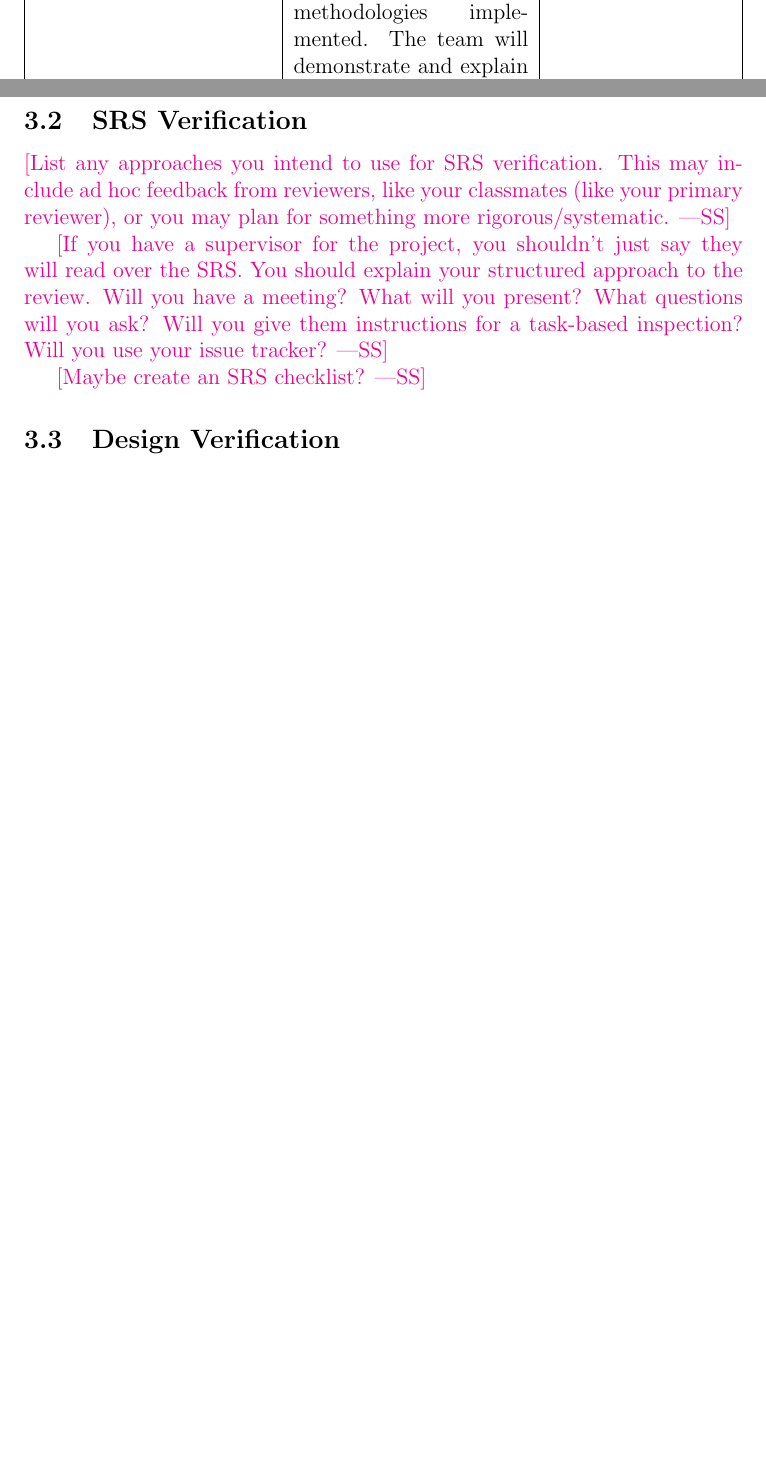
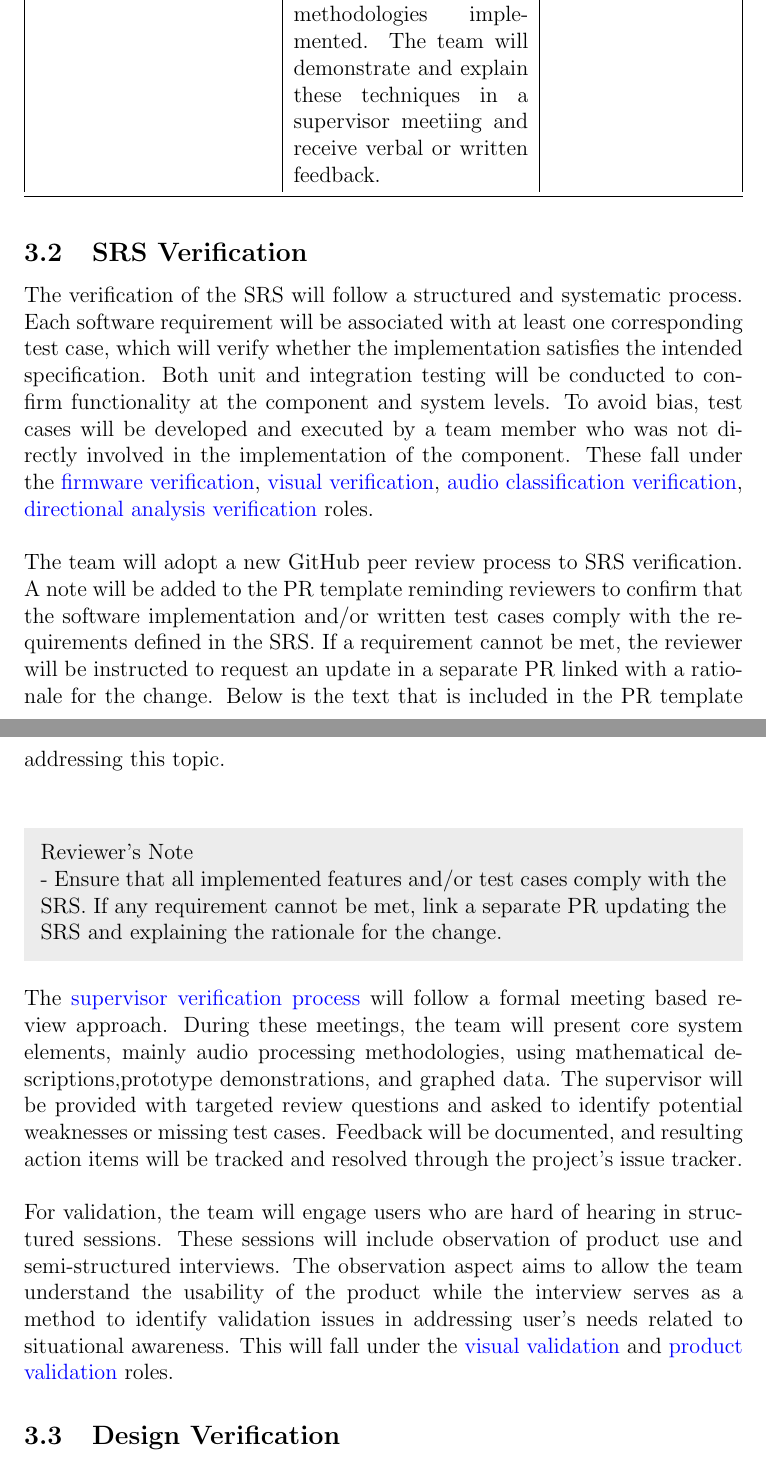
Before and after one commit to Team6-SixSense/audio360, a LaTeX document (docs/VnVPlan/VnVPlan.tex): two parts of pages 8 and 9 of 27 before the commit and two parts of pages 9 and 10 of 29 after it, joined at a grey line, cut so that both start at the same text, the shorter picture padded with empty space. Compiled offline with pdfLaTeX.

Commit message:
[#196] SRS verification initial write-up

```diff
--- a/docs/VnVPlan/VnVPlan.tex
+++ b/docs/VnVPlan/VnVPlan.tex
@@ -3,6 +3,10 @@
 \usepackage{booktabs}
 \usepackage{float}
 \usepackage{tabularx}
+\usepackage{xltabular}
+\usepackage[x11names]{xcolor}
+\usepackage{framed}
+\usepackage{quoting}
 \usepackage{hyperref}
 \usepackage{xr}
 \hypersetup{
@@ -180,14 +210,14 @@ oversight and expert validation for signal processing.
   Nirmal \\
   \hline
 
-    Audio Classification Verification &
+  Audio Classification Verification \label{role:classification_verfication} &
   Develops and executes tests to confirm that the audio classification module
   conforms to the requirements outlined in the software specification.
   &
   Sathurshan \\
   \hline
 
-    Directional Analysis Verification &
+  Directional Analysis Verification \label{role:directional_verfication}&
   Develops and executes tests to confirm that the directional analysis
   component conforms to the requirements outlined in the software
   specification. &
@@ -215,17 +241,55 @@ oversight and expert validation for signal processing.
 
 \subsection{SRS Verification}
 
-\wss{List any approaches you intend to use for SRS verification.  This may
-  include ad hoc feedback from reviewers, like your classmates (like your
-  primary reviewer), or you may plan for something more rigorous/systematic.}
+The verification of the SRS will follow a structured and systematic process.
+Each software requirement will be associated with at least one corresponding
+test case, which will verify whether the
+implementation satisfies the intended specification. Both unit and integration
+testing will be conducted to confirm functionality at the component and system
+levels. To avoid bias, test cases will be developed and executed by a team
+member who was not directly involved in the implementation of the component.
+These fall under the
+\hyperref[role:firmware_verfication]{firmware verification},
+\hyperref[role:visual_vnv]{visual verification},
+\hyperref[role:classification_verfication]{audio classification verification},
+\hyperref[role:directional_verfication]{directional analysis verification}
+roles. \newline
 
-\wss{If you have a supervisor for the project, you shouldn't just say they will
-read over the SRS.  You should explain your structured approach to the review.
-Will you have a meeting?  What will you present?  What questions will you ask?
-Will you give them instructions for a task-based inspection?  Will you use your
-issue tracker?}
+The team will adopt a new GitHub peer review process to SRS verification. A
+note will be added to the PR template reminding reviewers to confirm that the
+software implementation and/or written test cases comply with the requirements
+defined in the SRS. If a requirement cannot be met, the reviewer will be
+instructed to request an update in a separate PR linked with a rationale for the
+change. Below is the text that is included in the PR template addressing this
+topic. \newline
 
-\wss{Maybe create an SRS checklist?}
+\begin{shadedquotation}
+Reviewer's Note
+
+- Ensure that all implemented features and/or test cases comply with the SRS.
+If any requirement cannot be met, link a separate PR updating the SRS and
+explaining the rationale for the change.
+\end{shadedquotation}
+
+The
+\hyperref[role:audio_processing_verification]{supervisor verification process}
+will follow a formal meeting based review approach. During these meetings,
+the team will present core system elements, mainly audio processing
+methodologies, using mathematical descriptions,prototype demonstrations,
+and graphed data. The supervisor will be provided with targeted review
+questions and asked to identify potential weaknesses or missing test cases.
+Feedback will be documented, and resulting action items will be tracked
+and resolved through the project's issue tracker. \newline
+
+
+For validation, the team will engage users who are hard of hearing in structured
+sessions. These sessions will include observation of product use and
+semi-structured interviews. The observation aspect aims to allow the team
+understand the usability of the product while the interview serves as a method
+to identify validation issues in addressing user's needs related to situational
+awareness. This will fall under the
+\hyperref[role:visual_vnv]{visual validation} and
+\hyperref[role:product_validation]{product validation} roles.
 
 \subsection{Design Verification}
 
```
Also changed, not shown: .github/pull_request_template.md, docs/VnVPlan/VnVPlan.tex (46 more changed lines). Lines whose indentation alone changed are shown as unchanged.
